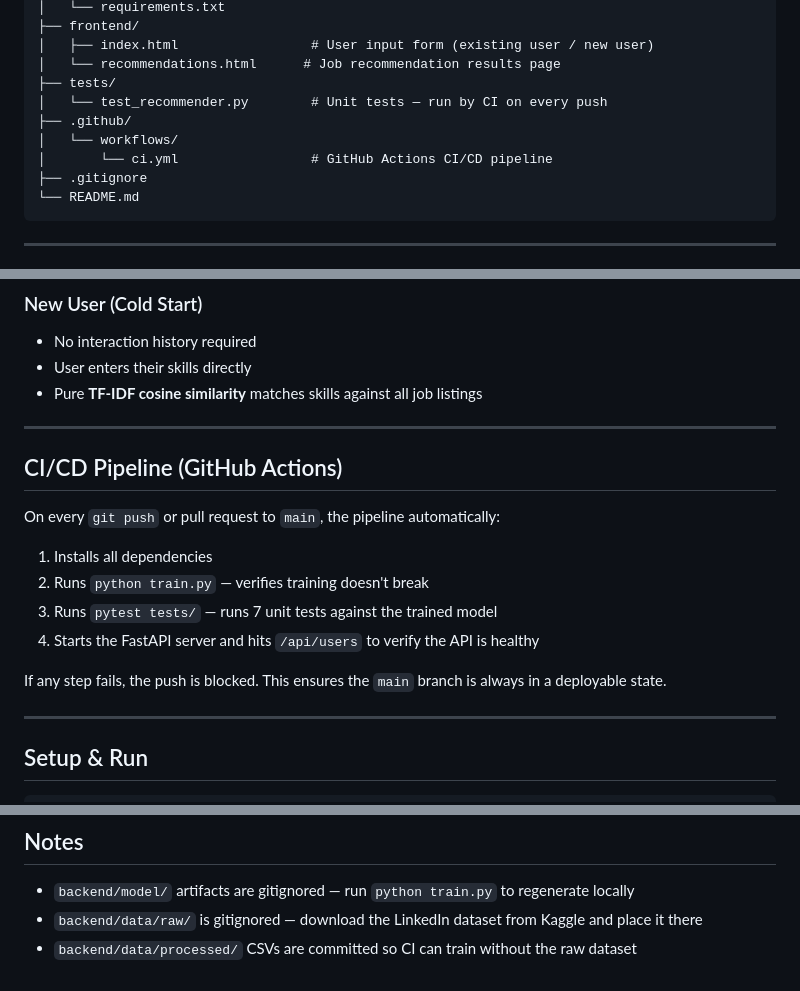
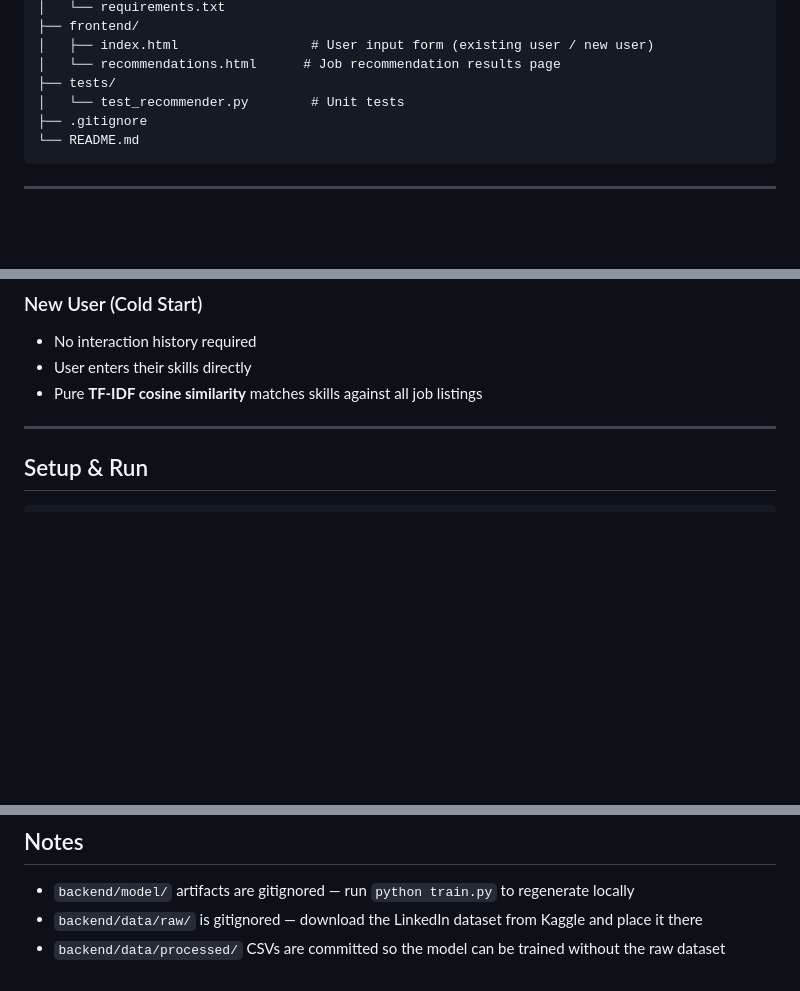
Before and after one commit to Harshita6097/AI-Powered-Job-Recommendation-System, a Markdown page: README.md, 3 parts joined by grey strips. GitHub-like rendering; blank space fills up the shorter version.

````diff
--- a/README.md
+++ b/README.md
@@ -52,10 +49,7 @@ An end-to-end job recommendation engine built with Python and FastAPI, leveragin
 │   ├── index.html                 # User input form (existing user / new user)
 │   └── recommendations.html      # Job recommendation results page
 ├── tests/
-│   └── test_recommender.py        # Unit tests — run by CI on every push
-├── .github/
-│   └── workflows/
-│       └── ci.yml                 # GitHub Actions CI/CD pipeline
+│   └── test_recommender.py        # Unit tests
 ├── .gitignore
 └── README.md
 ```
@@ -74,19 +68,6 @@ An end-to-end job recommendation engine built with Python and FastAPI, leveragin
 - No interaction history required
 - User enters their skills directly
 - Pure **TF-IDF cosine similarity** matches skills against all job listings
-
----
-
-## CI/CD Pipeline (GitHub Actions)
-
-On every `git push` or pull request to `main`, the pipeline automatically:
-
-1. Installs all dependencies
-2. Runs `python train.py` — verifies training doesn't break
-3. Runs `pytest tests/` — runs 7 unit tests against the trained model
-4. Starts the FastAPI server and hits `/api/users` to verify the API is healthy
-
-If any step fails, the push is blocked. This ensures the `main` branch is always in a deployable state.
 
 ---
 
@@ -174,4 +155,4 @@ Pass either `user_id` (existing user) or `user_skills` (new user) — not requir
 
 - `backend/model/` artifacts are gitignored — run `python train.py` to regenerate locally
 - `backend/data/raw/` is gitignored — download the LinkedIn dataset from Kaggle and place it there
-- `backend/data/processed/` CSVs are committed so CI can train without the raw dataset
+- `backend/data/processed/` CSVs are committed so the model can be trained without the raw dataset
````
Also changed, not shown: other parts of README.md (+0 -3 lines).
